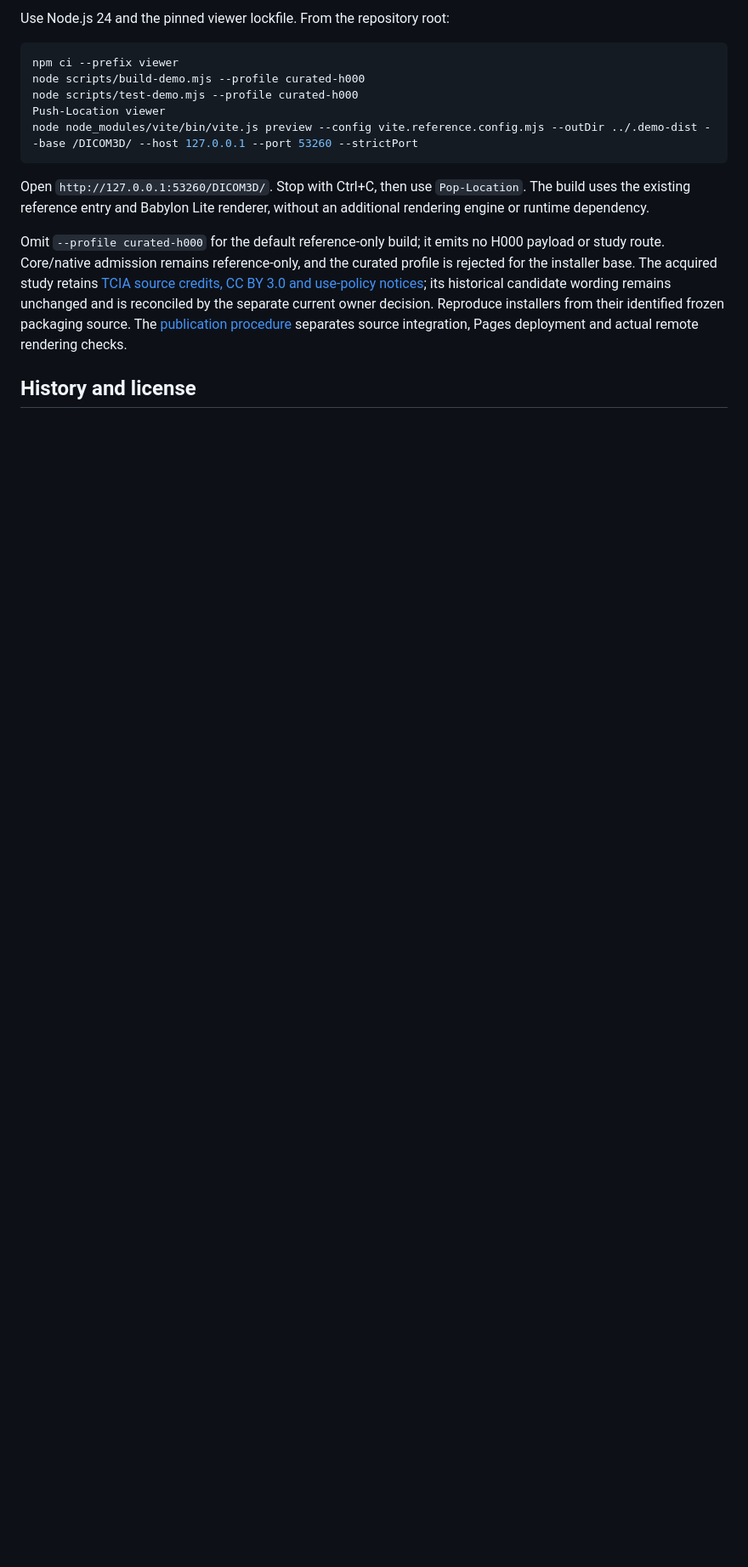
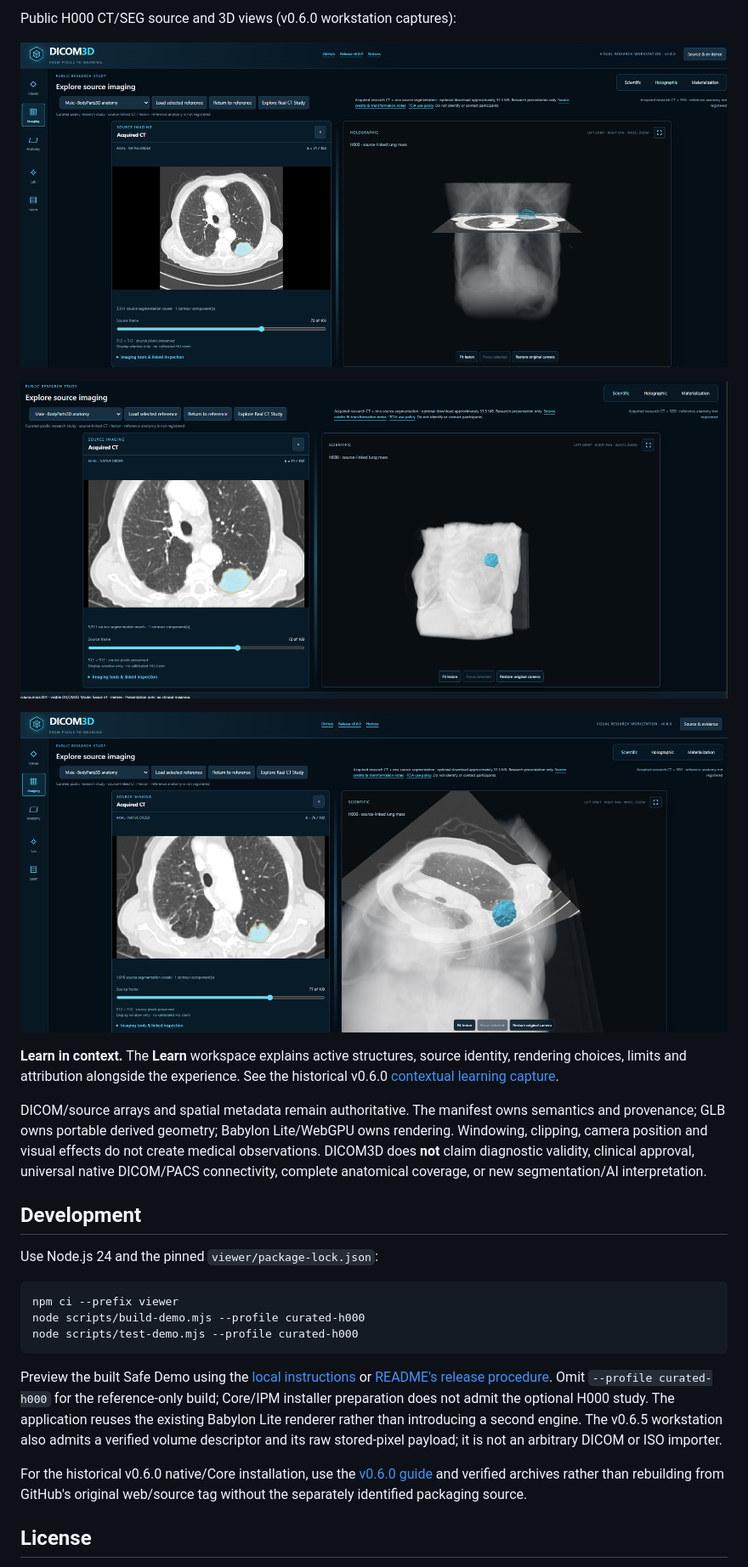
Before and after one commit to KennethJSmithDev/DICOM3D, a Markdown page: README.md, the part around one of its changes. Shown at 85% size. Rendered like a GitHub page; pictures changed too: docs/images/visual-060-h000-holographic.png (added), docs/images/visual-060-h000-scientific.png (added), docs/images/visual-060-h000-source-plane.png (added); blank space fills up the shorter version.

Commit message:
Update README for v0.6.5 release

````diff
--- a/README.md
+++ b/README.md
@@ -46,17 +49,29 @@ Use the exact [installation guide](docs/INSTALL_060.md), [packaging/source instr
 
-Use Node.js 24 and the pinned viewer lockfile. From the repository root:
+Public H000 CT/SEG source and 3D views (v0.6.0 workstation captures):
+
+![Public H000 CT and source-linked 3D holographic view](docs/images/visual-060-h000-holographic.png)
+
+![Public H000 CT and source-linked 3D scientific view](docs/images/visual-060-h000-scientific.png)
+
+![Public H000 CT and angled source-plane view](docs/images/visual-060-h000-source-plane.png)
+
+**Learn in context.** The **Learn** workspace explains active structures, source identity, rendering choices, limits and attribution alongside the experience. See the historical v0.6.0 [contextual learning capture](docs/images/visual-060-learning.jpg).
+
+DICOM/source arrays and spatial metadata remain authoritative. The manifest owns semantics and provenance; GLB owns portable derived geometry; Babylon Lite/WebGPU owns rendering. Windowing, clipping, camera position and visual effects do not create medical observations. DICOM3D does **not** claim diagnostic validity, clinical approval, universal native DICOM/PACS connectivity, complete anatomical coverage, or new segmentation/AI interpretation.
+
+## Development
+
+Use Node.js 24 and the pinned `viewer/package-lock.json`:
 
 ```powershell
 npm ci --prefix viewer
 node scripts/build-demo.mjs --profile curated-h000
 node scripts/test-demo.mjs --profile curated-h000
-Push-Location viewer
-node node_modules/vite/bin/vite.js preview --config vite.reference.config.mjs --outDir ../.demo-dist --base /DICOM3D/ --host 127.0.0.1 --port 53260 --strictPort
 ```
 
-Open `http://127.0.0.1:53260/DICOM3D/`. Stop with Ctrl+C, then use `Pop-Location`. The build uses the existing reference entry and Babylon Lite renderer, without an additional rendering engine or runtime dependency.
+Preview the built Safe Demo using the [local instructions](docs/SAFE_DEMO.md) or [README's release procedure](docs/VISUAL_PUBLICATION_PROCEDURE.md). Omit `--profile curated-h000` for the reference-only build; Core/IPM installer preparation does not admit the optional H000 study. The application reuses the existing Babylon Lite renderer rather than introducing a second engine. The v0.6.5 workstation also admits a verified volume descriptor and its raw stored-pixel payload; it is not an arbitrary DICOM or ISO importer.
 
-Omit `--profile curated-h000` for the default reference-only build; it emits no H000 payload or study route. Core/native admission remains reference-only, and the curated profile is rejected for the installer base. The acquired study retains [TCIA source credits, CC BY 3.0 and use-policy notices](reference/public/demo/h000/NOTICE.md); its historical candidate wording remains unchanged and is reconciled by the separate current owner decision. Reproduce installers from their identified frozen packaging source. The [publication procedure](docs/VISUAL_PUBLICATION_PROCEDURE.md) separates source integration, Pages deployment and actual remote rendering checks.
+For the historical v0.6.0 native/Core installation, use the [v0.6.0 guide](docs/INSTALL_060.md) and verified archives rather than rebuilding from GitHub's original web/source tag without the separately identified packaging source.
 
-## History and license
+## License
 
````
Also changed, not shown: other parts of README.md (+30 -29 lines), docs/images/visual-065-reference-desktop.png (added).
